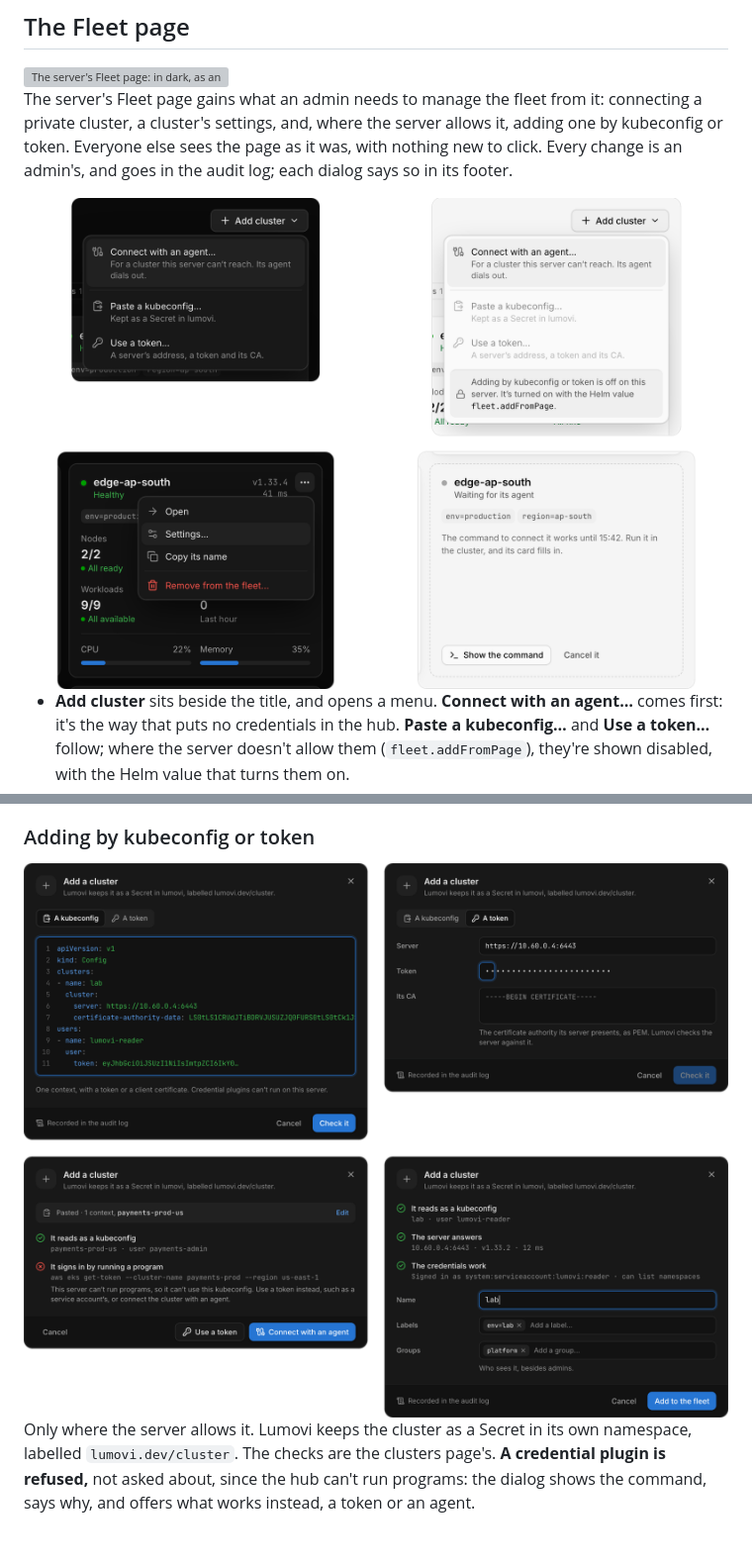
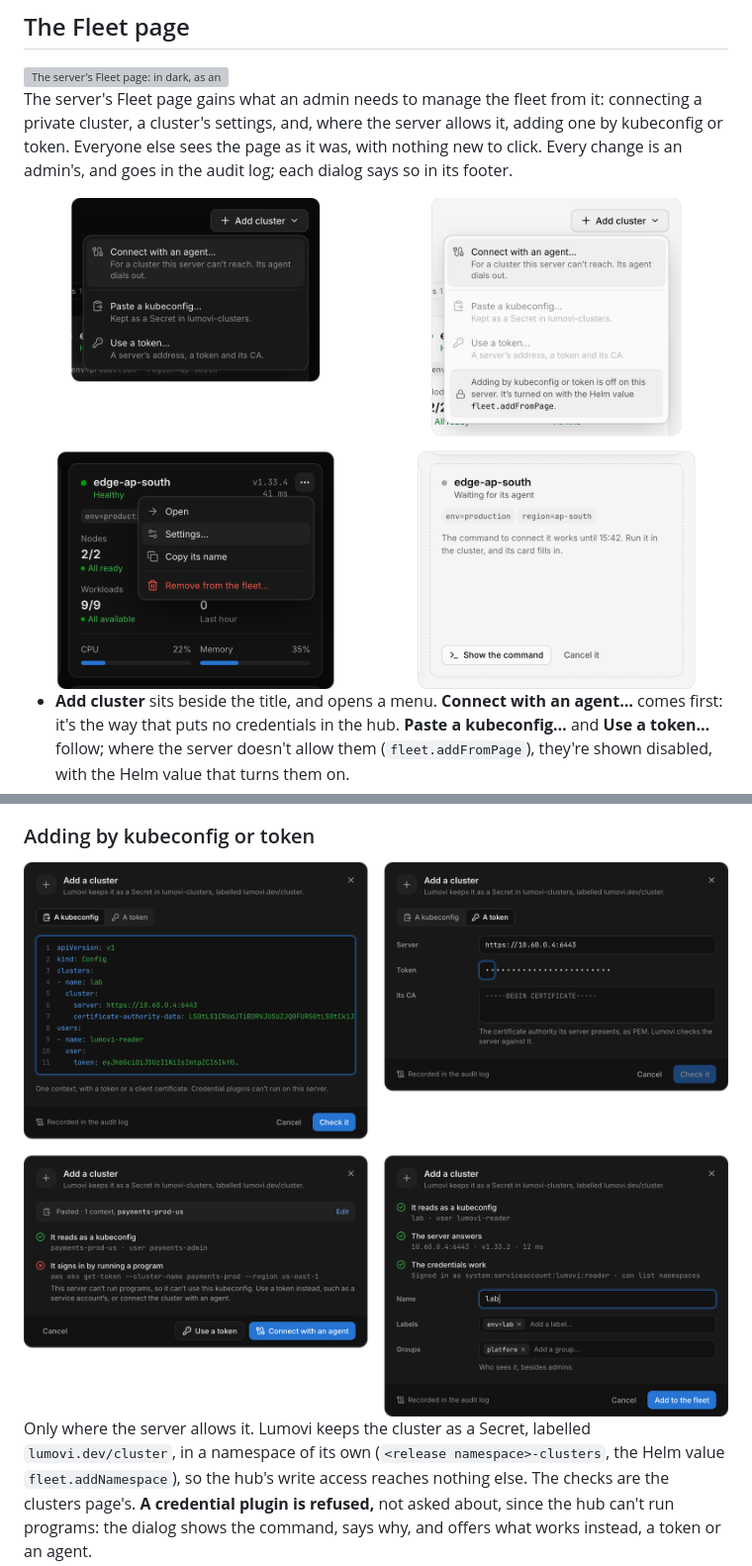
Before and after one commit to Lumovi/Lumovi-design, a Markdown page: guidelines/README.md, 2 parts joined by grey strips. Shown at 99% size. Rendered like a GitHub page; pictures changed too: guidelines/images/fleet-add.png, guidelines/images/fleet-menus.png; grey boxes are pictures that could not be loaded.

```diff
--- a/guidelines/README.md
+++ b/guidelines/README.md
@@ -519,8 +519,9 @@ cluster's name, says what stops, and gives the command that uninstalls its agent
 
 <img src="images/fleet-add.png" alt="Add a cluster, in dark: a pasted kubeconfig; a server, a token and its CA; a kubeconfig whose user runs a program, refused, with Use a token and Connect with an agent; and checked, with its name, labels and groups, and Add to the fleet." />
 
-Only where the server allows it. Lumovi keeps the cluster as a Secret in its own namespace,
-labelled `lumovi.dev/cluster`. The checks are the clusters page's. **A credential plugin is
+Only where the server allows it. Lumovi keeps the cluster as a Secret, labelled
+`lumovi.dev/cluster`, in a namespace of its own (`<release namespace>-clusters`, the Helm value
+`fleet.addNamespace`), so the hub's write access reaches nothing else. The checks are the clusters page's. **A credential plugin is
 refused,** not asked about, since the hub can't run programs: the dialog shows the command,
 says why, and offers what works instead, a token or an agent.
 
```
Also changed, not shown: 1 other file.
